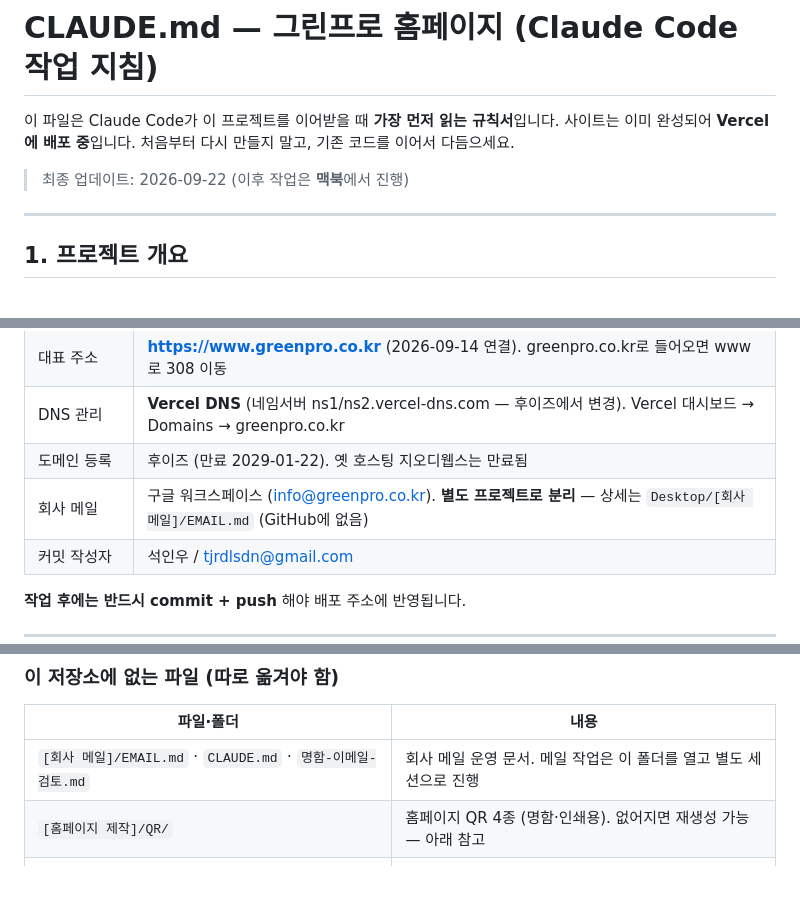
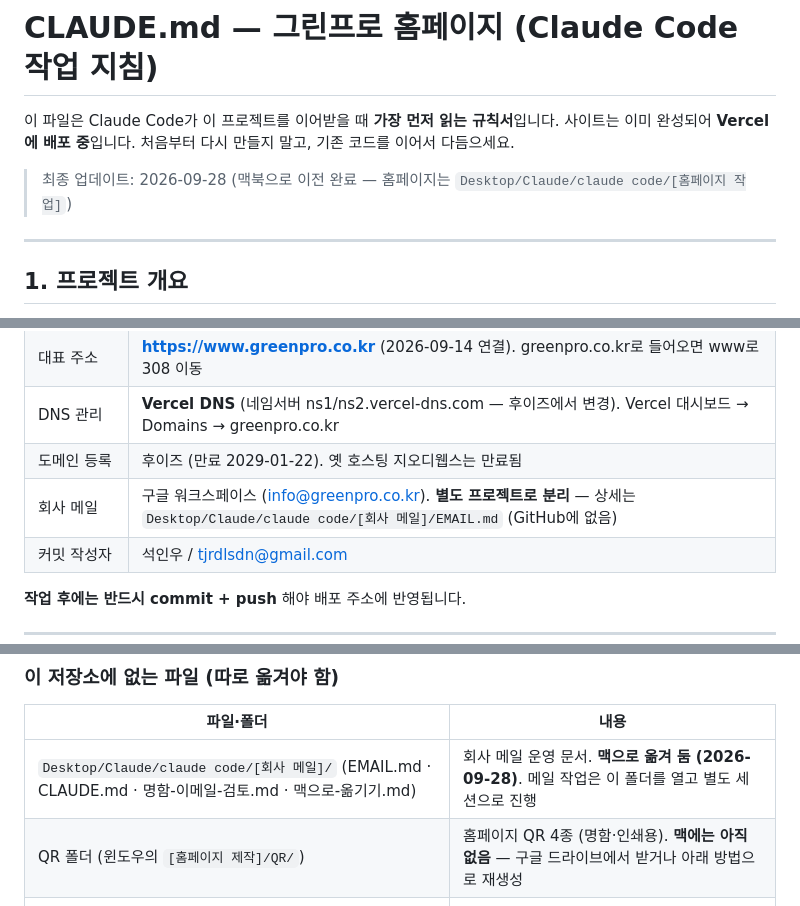
Before and after one commit to tjrdlsdn-bit/greenpro_mobile-monitoring-, a Markdown page: CLAUDE.md, 3 parts joined by grey strips. Drawn GitHub-style; blank space fills up the shorter version.

Commit message:
CLAUDE.md 경로를 맥 기준으로 갱신(홈페이지·회사 메일 폴더, QR 위치)
Co-Authored-By: Claude Opus 5.5 <noreply@anthropic.com>

```diff
--- a/CLAUDE.md
+++ b/CLAUDE.md
@@ -3,7 +3,7 @@
 이 파일은 Claude Code가 이 프로젝트를 이어받을 때 **가장 먼저 읽는 규칙서**입니다.
 사이트는 이미 완성되어 **Vercel에 배포 중**입니다. 처음부터 다시 만들지 말고, 기존 코드를 이어서 다듬으세요.
 
-> 최종 업데이트: 2026-09-22 (이후 작업은 **맥북**에서 진행)
+> 최종 업데이트: 2026-09-28 (맥북으로 이전 완료 — 홈페이지는 `Desktop/Claude/claude code/[홈페이지 작업]`)
 
 ---
 
@@ -24,7 +24,7 @@
 | 대표 주소 | **https://www.greenpro.co.kr** (2026-09-14 연결). greenpro.co.kr로 들어오면 www로 308 이동 |
 | DNS 관리 | **Vercel DNS** (네임서버 ns1/ns2.vercel-dns.com — 후이즈에서 변경). Vercel 대시보드 → Domains → greenpro.co.kr |
 | 도메인 등록 | 후이즈 (만료 2029-01-22). 옛 호스팅 지오디웹스는 만료됨 |
-| 회사 메일 | 구글 워크스페이스 (info@greenpro.co.kr). **별도 프로젝트로 분리** — 상세는 `Desktop/[회사 메일]/EMAIL.md` (GitHub에 없음) |
+| 회사 메일 | 구글 워크스페이스 (info@greenpro.co.kr). **별도 프로젝트로 분리** — 상세는 `Desktop/Claude/claude code/[회사 메일]/EMAIL.md` (GitHub에 없음) |
 | 커밋 작성자 | 석인우 / tjrdlsdn@gmail.com |
 
 **작업 후에는 반드시 commit + push** 해야 배포 주소에 반영됩니다.
@@ -213,8 +213,8 @@ cd greenpro_mobile-monitoring- && git config user.name "석인우" && git config
 ### 이 저장소에 **없는** 파일 (따로 옮겨야 함)
 | 파일·폴더 | 내용 |
 |---|---|
-| `[회사 메일]/EMAIL.md` · `CLAUDE.md` · `명함-이메일-검토.md` | 회사 메일 운영 문서. 메일 작업은 이 폴더를 열고 별도 세션으로 진행 |
-| `[홈페이지 제작]/QR/` | 홈페이지 QR 4종 (명함·인쇄용). 없어지면 재생성 가능 — 아래 참고 |
+| `Desktop/Claude/claude code/[회사 메일]/` (EMAIL.md · CLAUDE.md · 명함-이메일-검토.md · 맥으로-옮기기.md) | 회사 메일 운영 문서. **맥으로 옮겨 둠 (2026-09-28)**. 메일 작업은 이 폴더를 열고 별도 세션으로 진행 |
+| QR 폴더 (윈도우의 `[홈페이지 제작]/QR/`) | 홈페이지 QR 4종 (명함·인쇄용). **맥에는 아직 없음** — 구글 드라이브에서 받거나 아래 방법으로 재생성 |
 | `.claude/launch.json` | 미리보기 설정. 맥에서는 `npx serve .`로 대체 가능 |
 | 시공 사진 원본 `*.jpg.png` | `.gitignore` 처리됨. 사이트에는 변환된 jpg가 이미 있음 |
 
```
Also changed, not shown: other parts of CLAUDE.md (+2 -2 lines).
